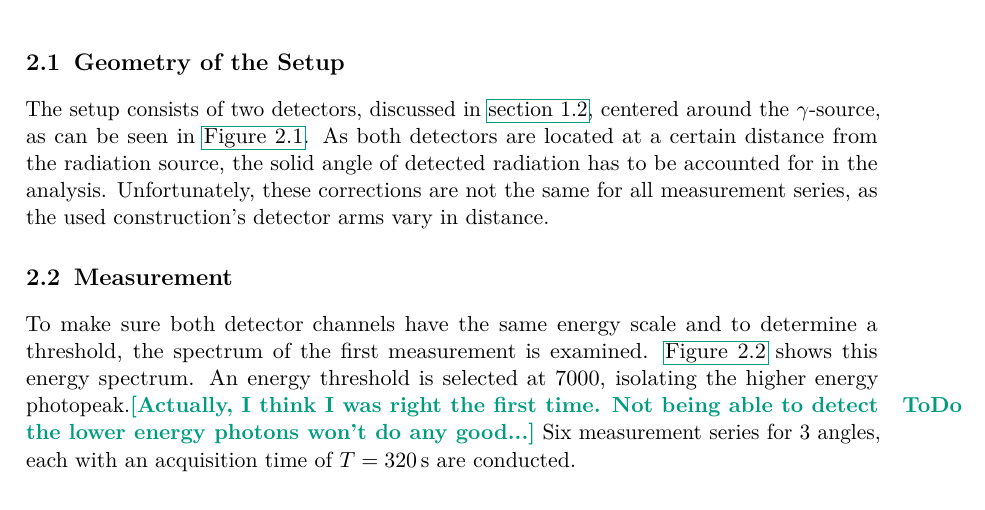
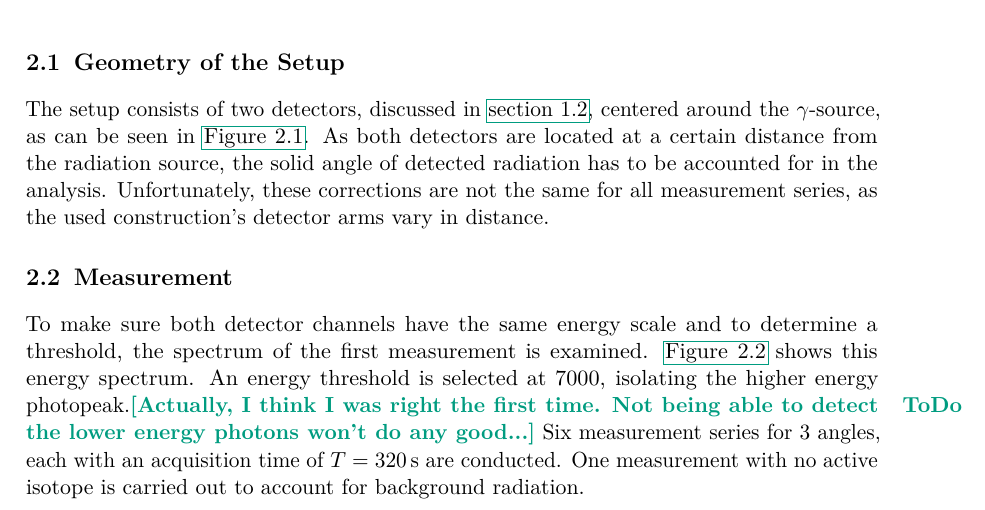
Before and after one commit to martin2250/P3-Physikalisches-Fortgeschrittenenpraktikum, a LaTeX thesis (01-Angle_Correlation/01-Angle_Correlation.tex, which reads 01-Angle_Correlation/chap/02-procedure.tex): part of page 4 of 5, cut so that both start at the same text. Compiled offline with pdfLaTeX; a LaTeX package or settings file that is missing is left out.

Commit message:
01 - background

```diff
--- a/01-Angle_Correlation/chap/02-procedure.tex
+++ b/01-Angle_Correlation/chap/02-procedure.tex
@@ -22,3 +22,4 @@ To make sure both detector channels have the same energy scale and to determine
 \autoref{fig:e_spectrum} shows this energy spectrum.
 An energy threshold is selected at 7000, isolating the higher energy photopeak.\todo{Actually, I think I was right the first time. Not being able to detect the lower energy photons won't do any good...}
 Six measurement series for 3 angles, each with an acquisition time of $T=\SI{320}{\second}$ are conducted.
+One measurement with no active isotope is carried out to account for background radiation.
```
